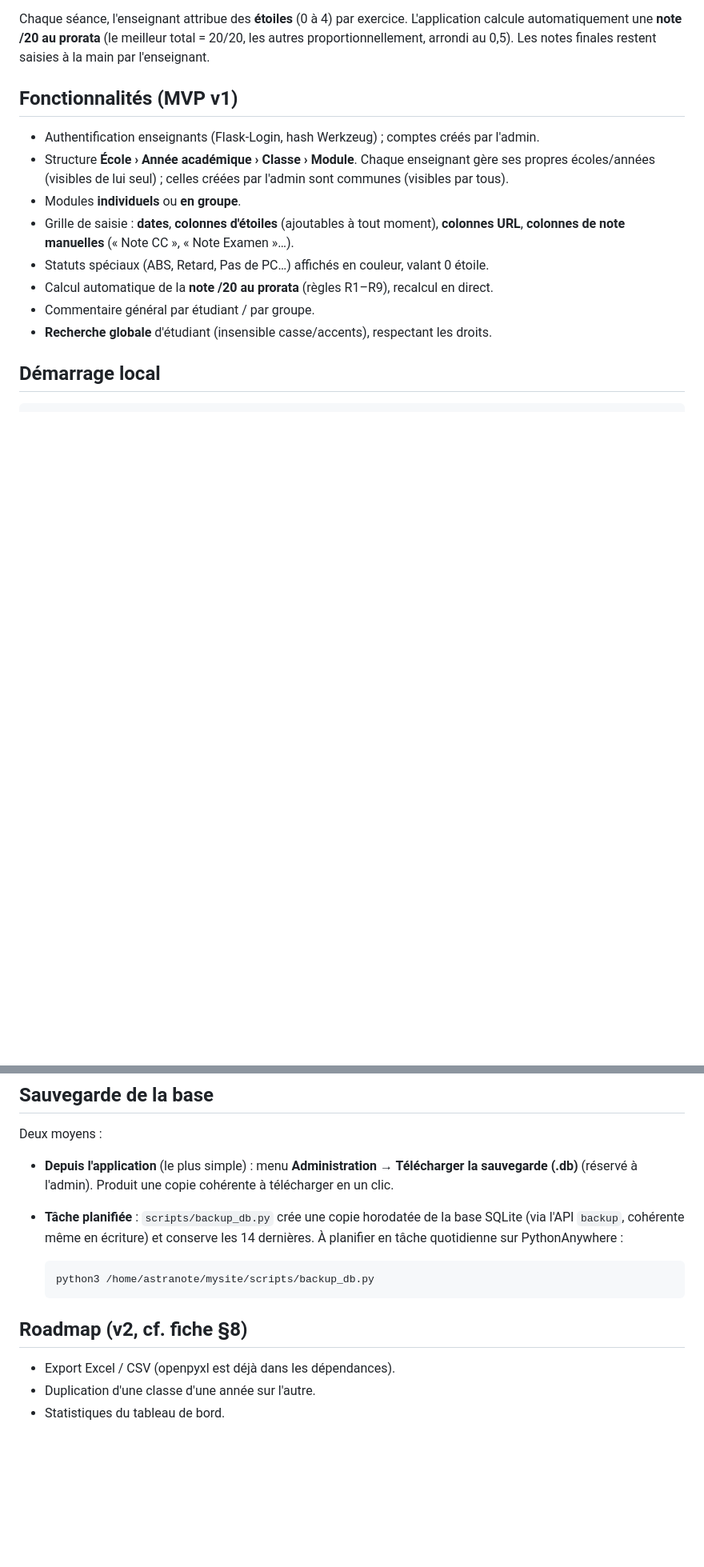
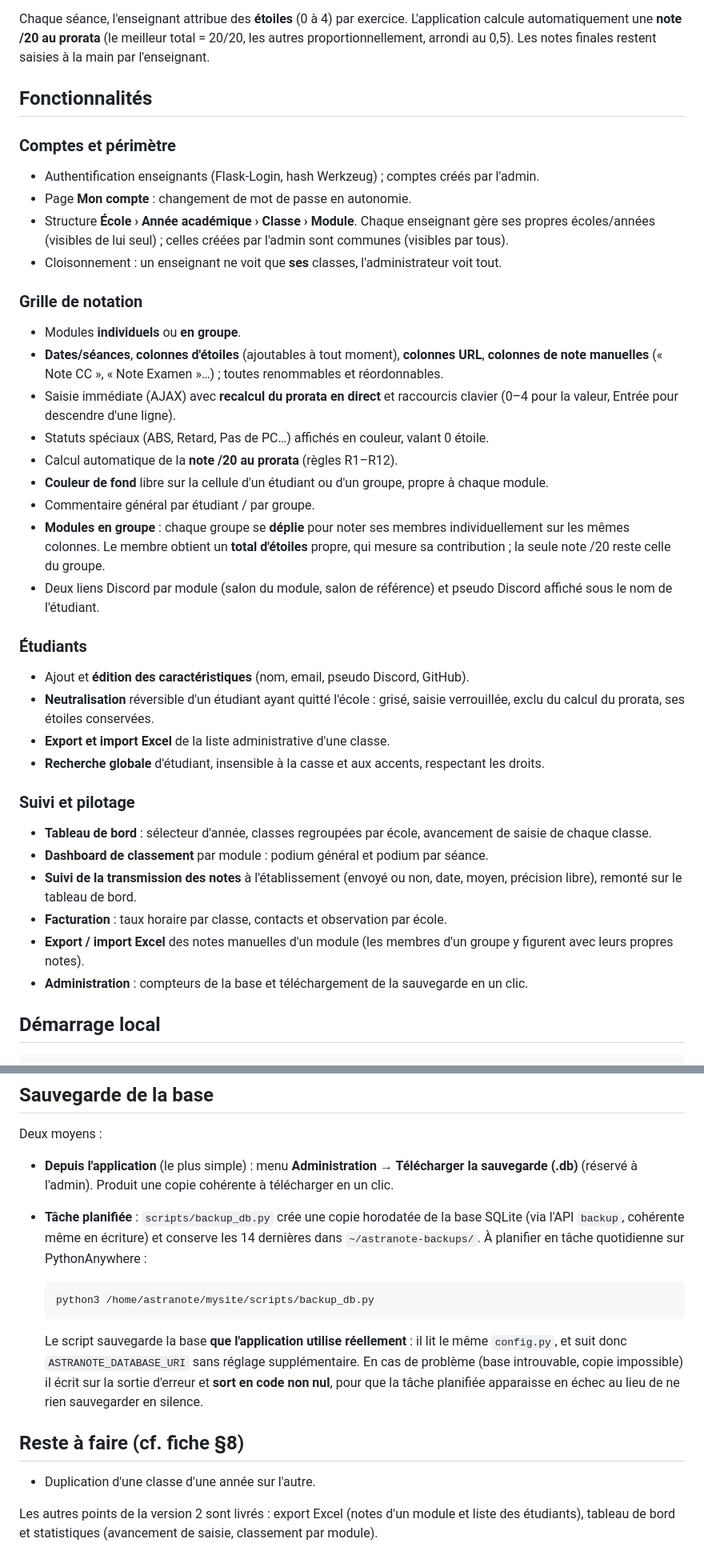
Before and after one commit to bstocker/AstraNote, a Markdown page: README.md, 2 parts joined by grey strips. Shown at 80% size. GitHub-like rendering; blank space fills up the shorter version.

Commit message:
Documentation : README à jour
Le README décrivait encore le périmètre du MVP. Vérifié contre le code :
17 tables et non 14, règles R1–R12 et non R1–R9, et deux variables
d'environnement réellement lues n'étaient pas documentées
(ASTRANOTE_COOKIE_SECURE, ASTRANOTE_BACKUP_DIR).

La liste des fonctionnalités est réorganisée par thème et complétée :
facturation, suivi de la transmission des notes, classement, couleurs de
cellule, page Mon compte, administration, liens Discord, export/import
de la liste des étudiants et notation individuelle des membres d'un
groupe. La description de la suite de tests est réaccordée.

La roadmap annonçait comme à faire l'export Excel et les statistiques du
tableau de bord, livrés depuis ; seule reste la duplication d'une classe
d'une année sur l'autre.

Co-Authored-By: Claude Opus 5 (1M context) <noreply@anthropic.com>

````diff
--- a/README.md
+++ b/README.md
@@ -9,19 +9,57 @@ L'application calcule automatiquement une **note /20 au prorata** (le meilleur
 total = 20/20, les autres proportionnellement, arrondi au 0,5). Les notes
 finales restent saisies à la main par l'enseignant.
 
-## Fonctionnalités (MVP v1)
+## Fonctionnalités
+
+### Comptes et périmètre
 
 - Authentification enseignants (Flask-Login, hash Werkzeug) ; comptes créés par l'admin.
+- Page **Mon compte** : changement de mot de passe en autonomie.
 - Structure **École › Année académique › Classe › Module**. Chaque enseignant gère
   ses propres écoles/années (visibles de lui seul) ; celles créées par l'admin sont
   communes (visibles par tous).
+- Cloisonnement : un enseignant ne voit que **ses** classes, l'administrateur voit tout.
+
+### Grille de notation
+
 - Modules **individuels** ou **en groupe**.
-- Grille de saisie : **dates**, **colonnes d'étoiles** (ajoutables à tout moment),
-  **colonnes URL**, **colonnes de note manuelles** (« Note CC », « Note Examen »…).
+- **Dates/séances**, **colonnes d'étoiles** (ajoutables à tout moment), **colonnes
+  URL**, **colonnes de note manuelles** (« Note CC », « Note Examen »…) ; toutes
+  renommables et réordonnables.
+- Saisie immédiate (AJAX) avec **recalcul du prorata en direct** et raccourcis
+  clavier (0–4 pour la valeur, Entrée pour descendre d'une ligne).
 - Statuts spéciaux (ABS, Retard, Pas de PC…) affichés en couleur, valant 0 étoile.
-- Calcul automatique de la **note /20 au prorata** (règles R1–R9), recalcul en direct.
+- Calcul automatique de la **note /20 au prorata** (règles R1–R12).
+- **Couleur de fond** libre sur la cellule d'un étudiant ou d'un groupe, propre à
+  chaque module.
 - Commentaire général par étudiant / par groupe.
-- **Recherche globale** d'étudiant (insensible casse/accents), respectant les droits.
+- **Modules en groupe** : chaque groupe se **déplie** pour noter ses membres
+  individuellement sur les mêmes colonnes. Le membre obtient un **total d'étoiles**
+  propre, qui mesure sa contribution ; la seule note /20 reste celle du groupe.
+- Deux liens Discord par module (salon du module, salon de référence) et pseudo
+  Discord affiché sous le nom de l'étudiant.
+
+### Étudiants
+
+- Ajout et **édition des caractéristiques** (nom, email, pseudo Discord, GitHub).
+- **Neutralisation** réversible d'un étudiant ayant quitté l'école : grisé, saisie
+  verrouillée, exclu du calcul du prorata, ses étoiles conservées.
+- **Export et import Excel** de la liste administrative d'une classe.
+- **Recherche globale** d'étudiant, insensible à la casse et aux accents, respectant
+  les droits.
+
+### Suivi et pilotage
+
+- **Tableau de bord** : sélecteur d'année, classes regroupées par école, avancement
+  de saisie de chaque classe.
+- **Dashboard de classement** par module : podium général et podium par séance.
+- **Suivi de la transmission des notes** à l'établissement (envoyé ou non, date,
+  moyen, précision libre), remonté sur le tableau de bord.
+- **Facturation** : taux horaire par classe, contacts et observation par école.
+- **Export / import Excel** des notes manuelles d'un module (les membres d'un
+  groupe y figurent avec leurs propres notes).
+- **Administration** : compteurs de la base et téléchargement de la sauvegarde en
+  un clic.
 
 ## Démarrage local
 
@@ -99,14 +146,23 @@ Deux moyens :
   télécharger en un clic.
 - **Tâche planifiée** : `scripts/backup_db.py` crée une copie horodatée de la base
   SQLite (via l'API `backup`, cohérente même en écriture) et conserve les 14
-  dernières. À planifier en tâche quotidienne sur PythonAnywhere :
+  dernières dans `~/astranote-backups/`. À planifier en tâche quotidienne sur
+  PythonAnywhere :
 
   ```bash
   python3 /home/astranote/mysite/scripts/backup_db.py
   ```
 
-## Roadmap (v2, cf. fiche §8)
+  Le script sauvegarde la base **que l'application utilise réellement** : il lit
+  le même `config.py`, et suit donc `ASTRANOTE_DATABASE_URI` sans réglage
+  supplémentaire. En cas de problème (base introuvable, copie impossible) il
+  écrit sur la sortie d'erreur et **sort en code non nul**, pour que la tâche
+  planifiée apparaisse en échec au lieu de ne rien sauvegarder en silence.
 
-- Export Excel / CSV (openpyxl est déjà dans les dépendances).
+## Reste à faire (cf. fiche §8)
+
 - Duplication d'une classe d'une année sur l'autre.
-- Statistiques du tableau de bord.
+
+Les autres points de la version 2 sont livrés : export Excel (notes d'un module et
+liste des étudiants), tableau de bord et statistiques (avancement de saisie,
+classement par module).
````
Also changed, not shown: other parts of README.md (+18 -9 lines).
